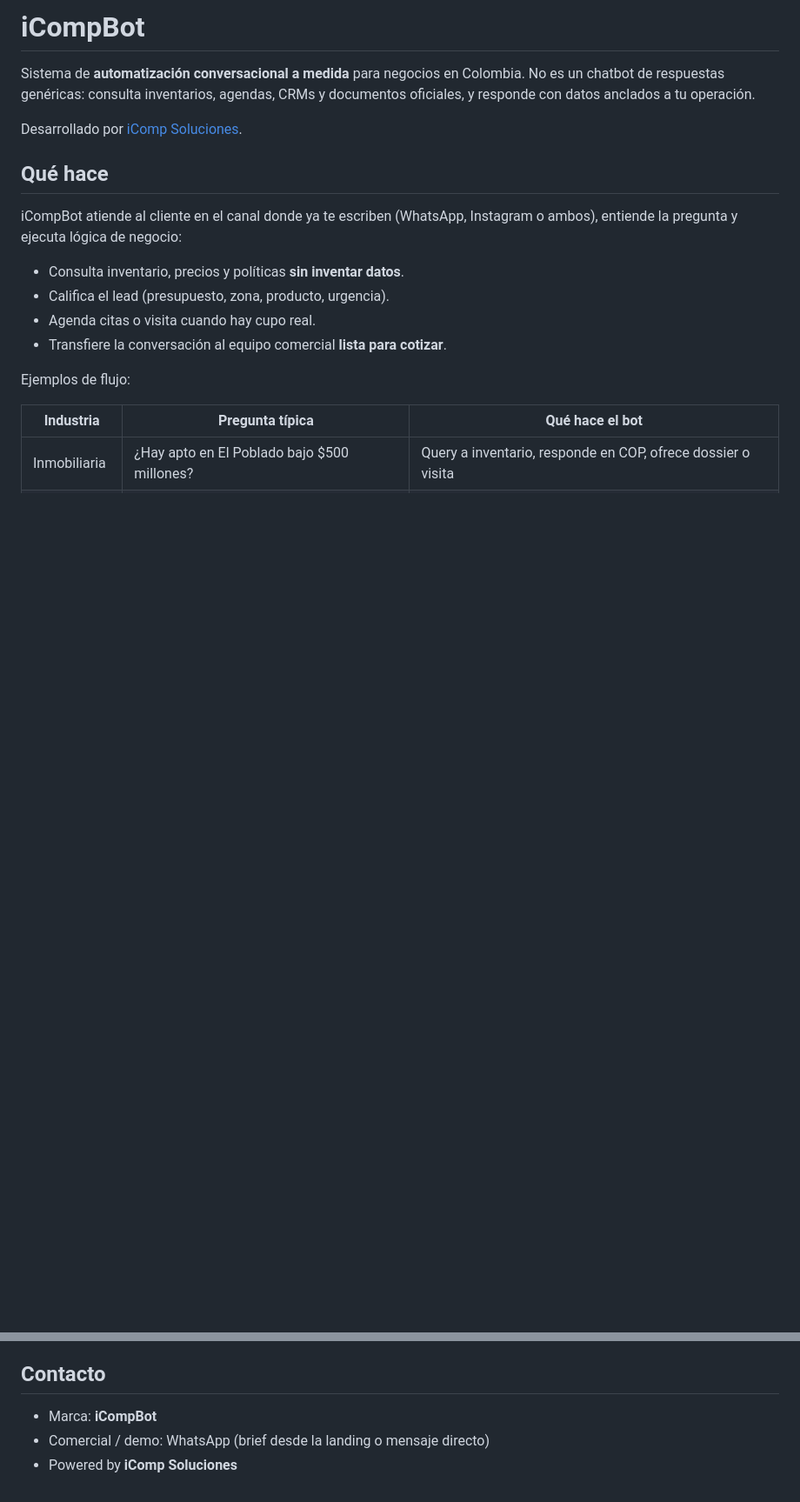
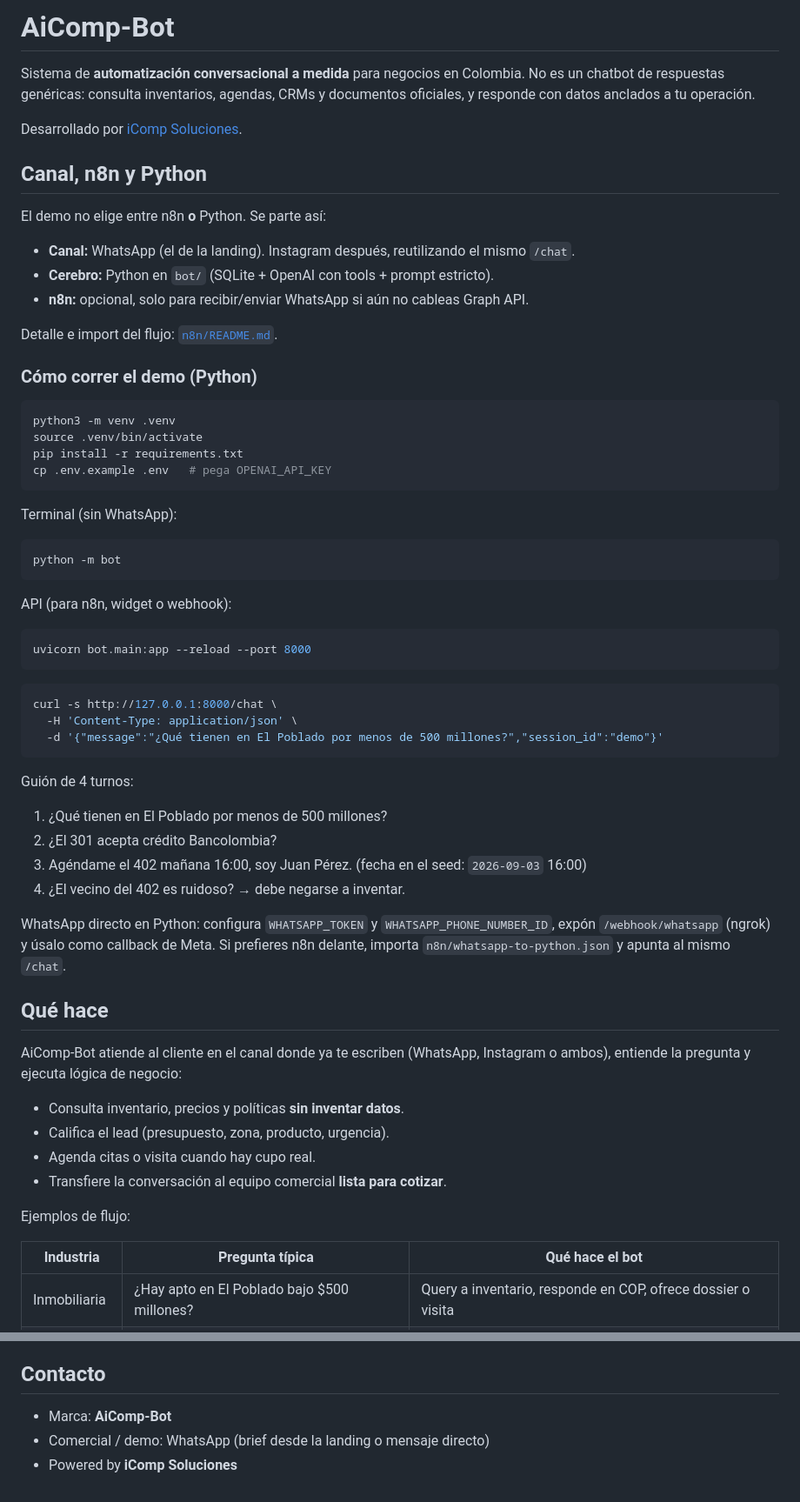
Before and after one commit to jmangarret/icomp-bot, a Markdown page: README.md, 2 parts joined by grey strips. Shown at 87% size. Rendered like a GitHub page; blank space fills up the shorter version.

````diff
--- a/README.md
+++ b/README.md
@@ -1,12 +1,58 @@
-# iCompBot
+# AiComp-Bot
 
 Sistema de **automatización conversacional a medida** para negocios en Colombia. No es un chatbot de respuestas genéricas: consulta inventarios, agendas, CRMs y documentos oficiales, y responde con datos anclados a tu operación.
 
 Desarrollado por [iComp Soluciones](https://icompsoluciones-dev.github.io).
 
+## Canal, n8n y Python
+
+El demo no elige entre n8n **o** Python. Se parte así:
+
+- **Canal:** WhatsApp (el de la landing). Instagram después, reutilizando el mismo `/chat`.
+- **Cerebro:** Python en `bot/` (SQLite + OpenAI con tools + prompt estricto).
+- **n8n:** opcional, solo para recibir/enviar WhatsApp si aún no cableas Graph API.
+
+Detalle e import del flujo: [`n8n/README.md`](n8n/README.md).
+
+### Cómo correr el demo (Python)
+
+```bash
+python3 -m venv .venv
+source .venv/bin/activate
+pip install -r requirements.txt
+cp .env.example .env   # pega OPENAI_API_KEY
+```
+
+Terminal (sin WhatsApp):
+
+```bash
+python -m bot
+```
+
+API (para n8n, widget o webhook):
+
+```bash
+uvicorn bot.main:app --reload --port 8000
+```
+
+```bash
+curl -s http://127.0.0.1:8000/chat \
+  -H 'Content-Type: application/json' \
+  -d '{"message":"¿Qué tienen en El Poblado por menos de 500 millones?","session_id":"demo"}'
+```
+
+Guión de 4 turnos:
+
+1. ¿Qué tienen en El Poblado por menos de 500 millones?
+2. ¿El 301 acepta crédito Bancolombia?
+3. Agéndame el 402 mañana 16:00, soy Juan Pérez. (fecha en el seed: `2026-09-03` 16:00)
+4. ¿El vecino del 402 es ruidoso? → debe negarse a inventar.
+
+WhatsApp directo en Python: configura `WHATSAPP_TOKEN` y `WHATSAPP_PHONE_NUMBER_ID`, expón `/webhook/whatsapp` (ngrok) y úsalo como callback de Meta. Si prefieres n8n delante, importa `n8n/whatsapp-to-python.json` y apunta al mismo `/chat`.
+
 ## Qué hace
 
-iCompBot atiende al cliente en el canal donde ya te escriben (WhatsApp, Instagram o ambos), entiende la pregunta y ejecuta lógica de negocio:
+AiComp-Bot atiende al cliente en el canal donde ya te escriben (WhatsApp, Instagram o ambos), entiende la pregunta y ejecuta lógica de negocio:
 
 - Consulta inventario, precios y políticas **sin inventar datos**.
 - Califica el lead (presupuesto, zona, producto, urgencia).
@@ -114,6 +160,6 @@ Stack típico de un despliegue (varía por cliente):
 
 ## Contacto
 
-- Marca: **iCompBot**
+- Marca: **AiComp-Bot**
 - Comercial / demo: WhatsApp (brief desde la landing o mensaje directo)
 - Powered by **iComp Soluciones**
````
